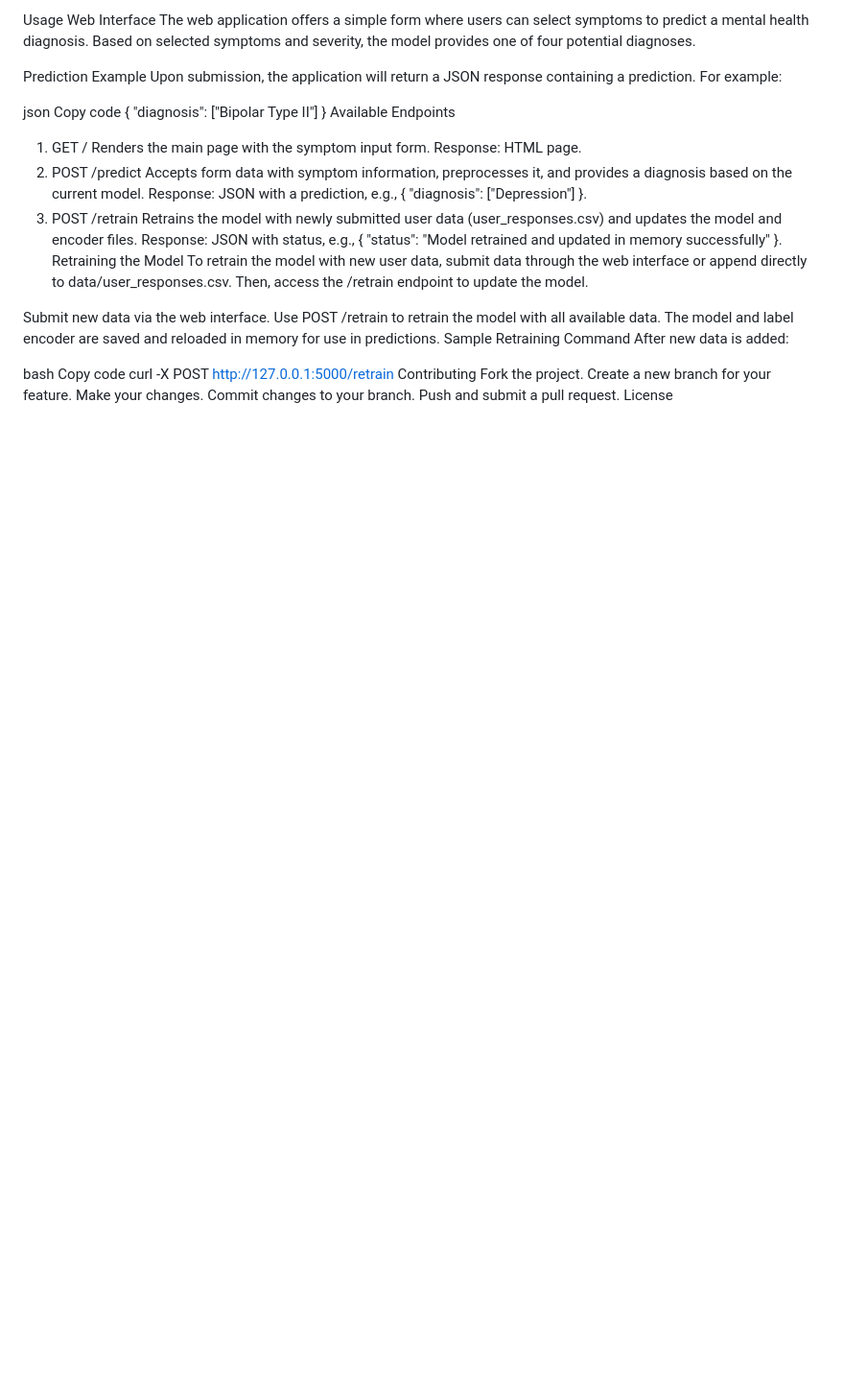
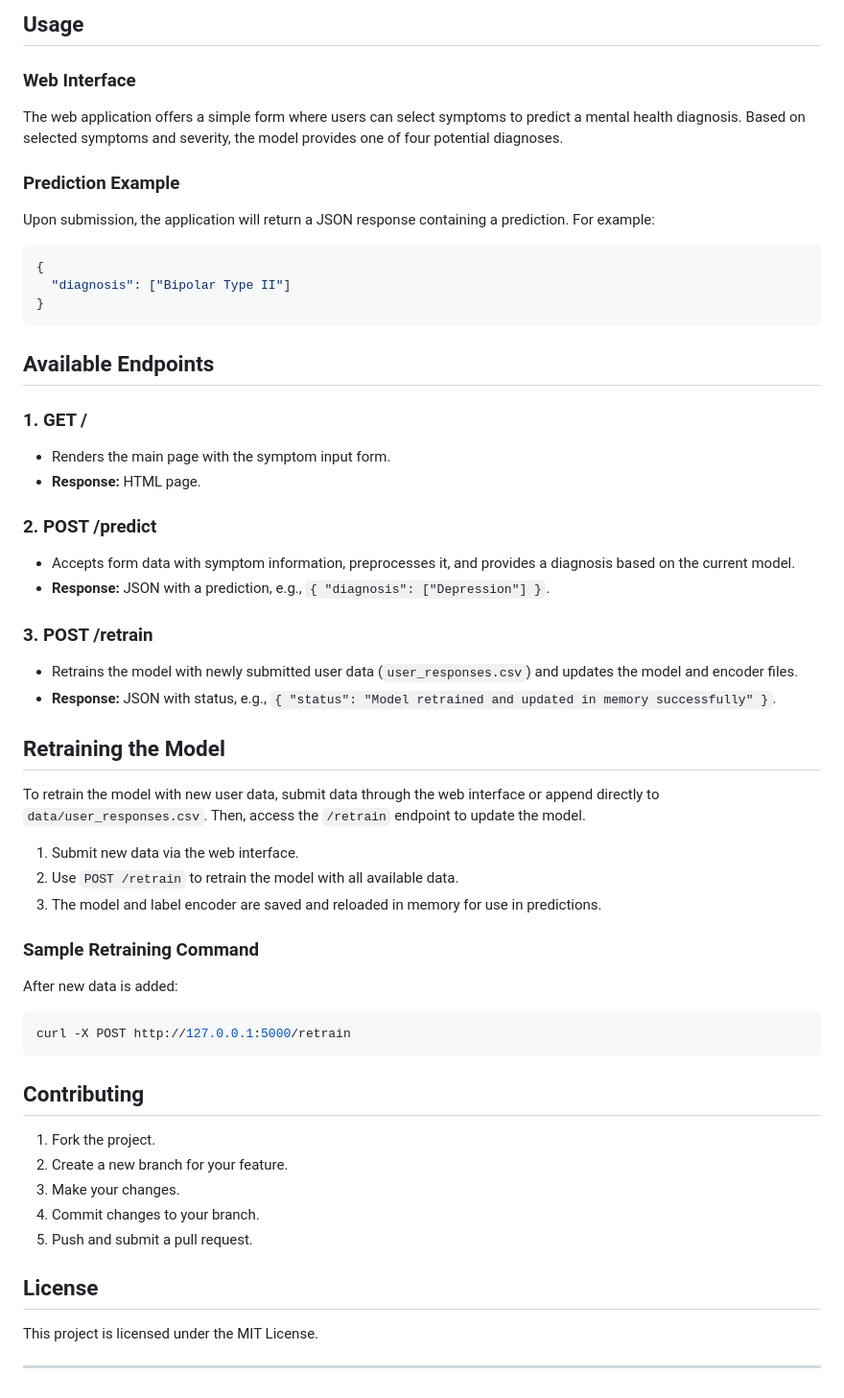
Before and after one commit to Laiba-Iqrar/NeuroCheck--AI-Based-Mental-Disorder-Diagnosis, a Markdown page: README.md, the part around the change printed below. Shown: that part at 96% size. GitHub-like rendering; blank space fills up the shorter version.

````diff
--- a/README.md
+++ b/README.md
@@ -71,42 +76,55 @@ Navigate to http://127.0.0.1:5000/ to access the web interface where you can ent
 
-Usage
-Web Interface
+## Usage
+
+### Web Interface
 The web application offers a simple form where users can select symptoms to predict a mental health diagnosis. Based on selected symptoms and severity, the model provides one of four potential diagnoses.
 
-Prediction Example
+### Prediction Example
 Upon submission, the application will return a JSON response containing a prediction. For example:
-
-json
-Copy code
+```json
 {
   "diagnosis": ["Bipolar Type II"]
 }
-Available Endpoints
-1. GET /
-Renders the main page with the symptom input form.
-Response: HTML page.
-2. POST /predict
-Accepts form data with symptom information, preprocesses it, and provides a diagnosis based on the current model.
-Response: JSON with a prediction, e.g., { "diagnosis": ["Depression"] }.
-3. POST /retrain
-Retrains the model with newly submitted user data (user_responses.csv) and updates the model and encoder files.
-Response: JSON with status, e.g., { "status": "Model retrained and updated in memory successfully" }.
-Retraining the Model
-To retrain the model with new user data, submit data through the web interface or append directly to data/user_responses.csv. Then, access the /retrain endpoint to update the model.
+```
 
-Submit new data via the web interface.
-Use POST /retrain to retrain the model with all available data.
-The model and label encoder are saved and reloaded in memory for use in predictions.
-Sample Retraining Command
+## Available Endpoints
+
+### 1. **GET /**
+   - Renders the main page with the symptom input form.
+   - **Response:** HTML page.
+
+### 2. **POST /predict**
+   - Accepts form data with symptom information, preprocesses it, and provides a diagnosis based on the current model.
+   - **Response:** JSON with a prediction, e.g., `{ "diagnosis": ["Depression"] }`.
+
+### 3. **POST /retrain**
+   - Retrains the model with newly submitted user data (`user_responses.csv`) and updates the model and encoder files.
+   - **Response:** JSON with status, e.g., `{ "status": "Model retrained and updated in memory successfully" }`.
+
+## Retraining the Model
+
+To retrain the model with new user data, submit data through the web interface or append directly to `data/user_responses.csv`. Then, access the `/retrain` endpoint to update the model.
+
+1. Submit new data via the web interface.
+2. Use `POST /retrain` to retrain the model with all available data.
+3. The model and label encoder are saved and reloaded in memory for use in predictions.
+
+### Sample Retraining Command
 After new data is added:
+```bash
+curl -X POST http://127.0.0.1:5000/retrain
+```
 
-bash
-Copy code
-curl -X POST http://127.0.0.1:5000/retrain
-Contributing
-Fork the project.
-Create a new branch for your feature.
-Make your changes.
-Commit changes to your branch.
-Push and submit a pull request.
-License
+## Contributing
+
+1. Fork the project.
+2. Create a new branch for your feature.
+3. Make your changes.
+4. Commit changes to your branch.
+5. Push and submit a pull request.
+
+## License
+
+This project is licensed under the MIT License.
+
+---
````
Also changed, not shown: other parts of README.md (+45 -40 lines).
